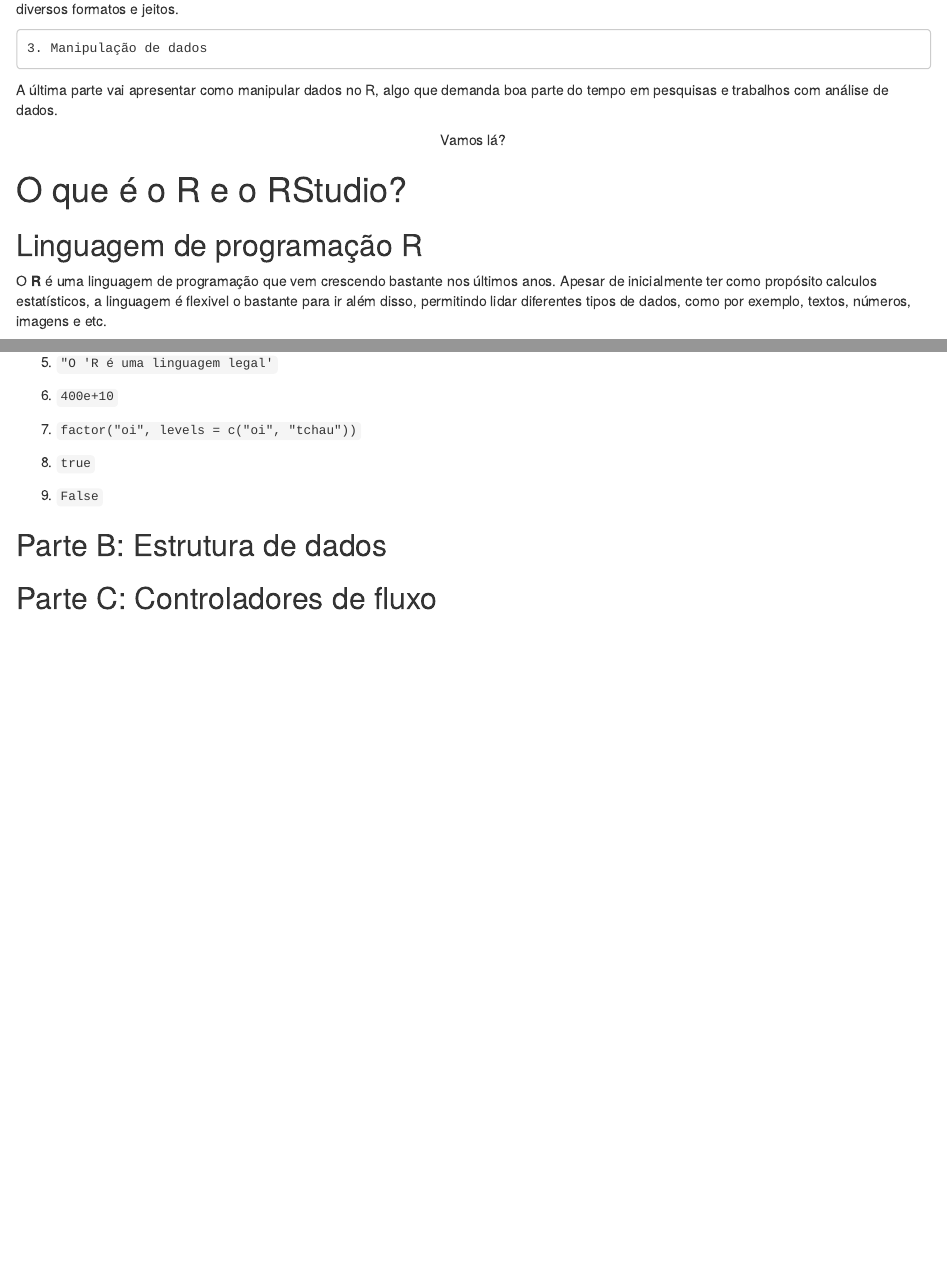
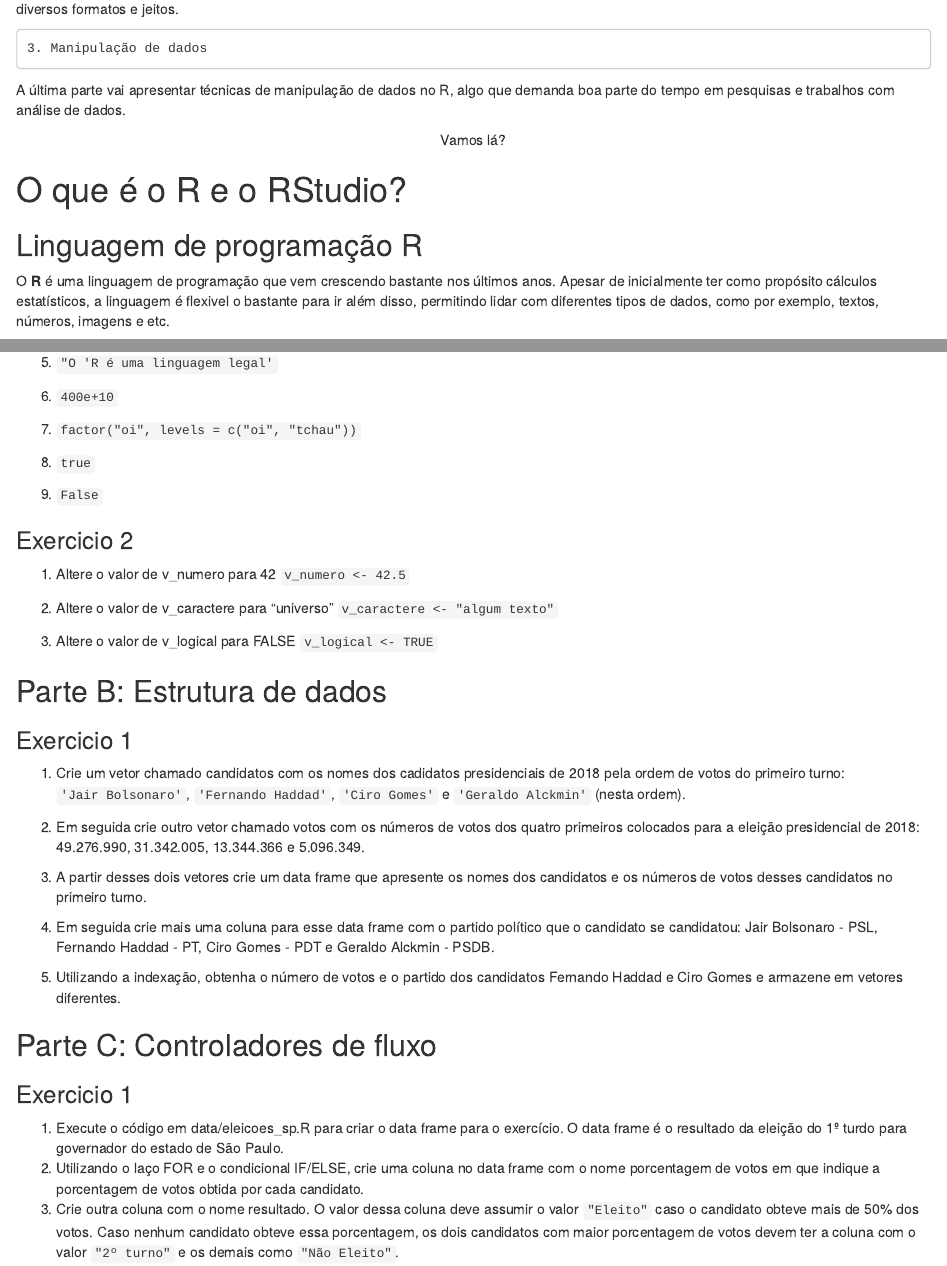
Before and after one commit to p4hUSP/curso_neci_2019, an R Markdown document (curso_parte_1.Rmd): the page in a window 1100 px wide, from 380 px down before the commit and from 360 px down after it, so that both start at the same text, and a second part further down, joined at a grey line. The pictures show the output file curso_parte_1.html that the author committed with the source, opened offline.

Commit message:
alteracoes nos exercicios

```diff
--- a/curso_parte_1.Rmd
+++ b/curso_parte_1.Rmd
@@ -518,6 +520,36 @@
 
 9. `False`
 
+### Exercicio 2
+
+1. Altere o valor de v_numero para 42
+`v_numero <- 42.5`
+
+2. Altere o valor de v_caractere para "universo"
+`v_caractere <- "algum texto"`
+
+3. Altere o valor de v_logical para FALSE
+`v_logical <- TRUE`
+
+
 ## Parte B: Estrutura de dados
 
+### Exercicio 1
+
+1. Crie um vetor chamado candidatos com os nomes dos cadidatos presidenciais de 2018 pela ordem de votos do primeiro turno:  `'Jair Bolsonaro'`, `'Fernando Haddad'`, `'Ciro Gomes'` e `'Geraldo Alckmin'` (nesta ordem).
+
+2. Em seguida crie outro vetor chamado votos com os números de votos dos quatro primeiros colocados para a eleição presidencial de 2018:  49.276.990, 31.342.005, 13.344.366 e 5.096.349.
+
+3. A partir desses dois vetores crie um data frame que apresente os nomes dos candidatos e os números de votos desses candidatos no primeiro turno.
+
+4. Em seguida crie mais uma coluna para esse data frame com o partido político que o candidato se candidatou: Jair Bolsonaro - PSL, Fernando Haddad - PT, Ciro Gomes - PDT e Geraldo Alckmin - PSDB.
+
+5. Utilizando a indexação, obtenha o número de votos e o partido dos candidatos Fernando Haddad e Ciro Gomes e armazene em vetores diferentes.
+
 ## Parte C: Controladores de fluxo
+
+### Exercicio 1
+
+1. Execute o código em data/eleicoes_sp.R para criar o data frame para o exercício. O data frame é o resultado da eleição do 1º turdo para governador do estado de São Paulo.
+2. Utilizando o laço FOR e o condicional IF/ELSE, crie uma coluna no data frame com o nome porcentagem de votos em que indique a porcentagem de votos obtida por cada candidato.
+4. Crie outra coluna com o nome resultado. O valor dessa coluna deve assumir o valor `"Eleito"` caso o candidato obteve mais de 50% dos votos. Caso nenhum candidato obteve essa porcentagem, os dois candidatos com maior porcentagem de votos devem ter a coluna com o valor `"2º turno"` e os demais como `"Não Eleito"`.
```
Also changed, not shown: data/eleicoes_sp.R (added, +5 -0 lines), curso_parte_1.html, curso_parte_1.Rmd (4 more changed lines).
